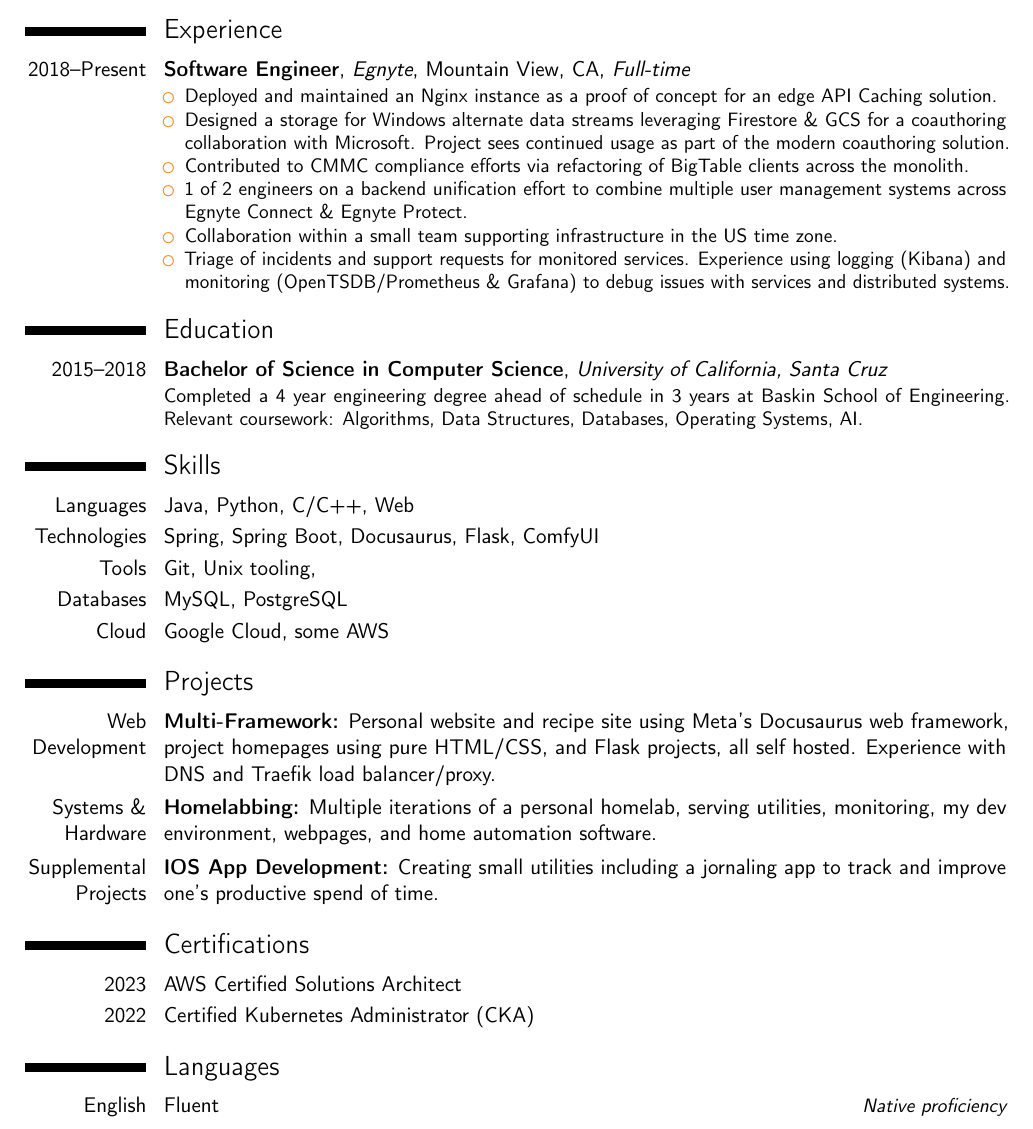
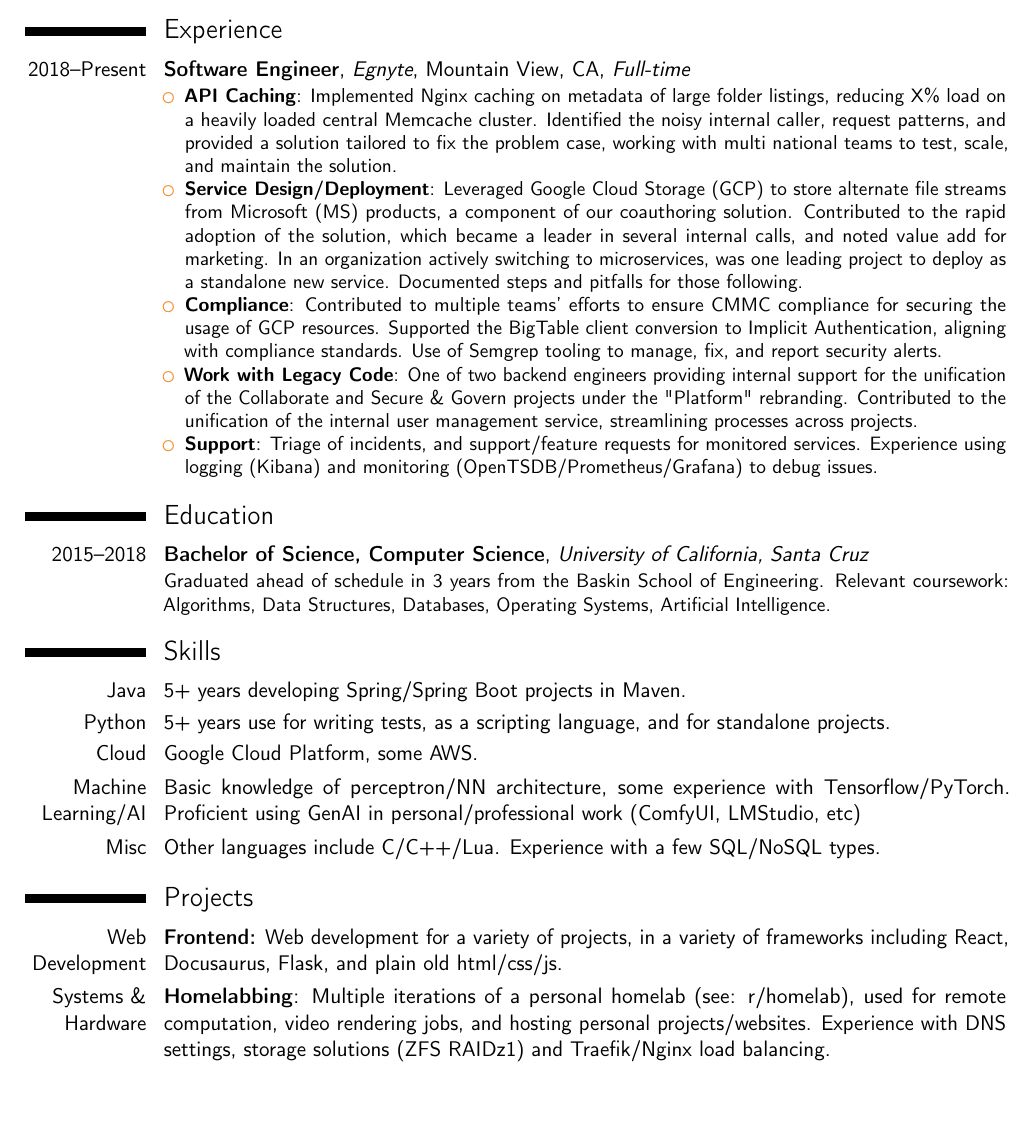
Before and after one commit to runyanjake/resume, a LaTeX CV (jacob-runyan-resume.tex): part of the page, cut so that both start at the same text, the shorter picture padded with empty space. Compiled offline with pdfLaTeX.

Commit message:
Update resume

```diff
--- a/jacob-runyan-resume.tex
+++ b/jacob-runyan-resume.tex
@@ -31,43 +31,43 @@
 
 \cventry{2018--Present}{Software Engineer}{Egnyte}{Mountain View, CA}{\textit{Full-time}}{
 \begin{itemize}
-    \item Deployed and maintained an Nginx instance as a proof of concept for an edge API Caching solution.
-    \item Designed a storage for Windows alternate data streams leveraging Firestore \& GCS for a coauthoring collaboration with Microsoft. Project sees continued usage as part of the modern coauthoring solution.
-    \item Contributed to CMMC compliance efforts via refactoring of BigTable clients across the monolith.
-    \item 1 of 2 engineers on a backend unification effort to combine multiple user management systems across Egnyte Connect \& Egnyte Protect.
-    \item Collaboration within a small team supporting infrastructure in the US time zone.
-    \item Triage of incidents and support requests for monitored services. Experience using logging (Kibana) and monitoring (OpenTSDB/Prometheus \& Grafana) to debug issues with services and distributed systems.
+    \item \textbf{API Caching}:
+    Implemented Nginx caching on metadata of large folder listings, reducing X\% load on a heavily loaded central Memcache cluster.
+    Identified the noisy internal caller, request patterns, and provided a solution tailored to fix the problem case,
+    working with multi national teams to test, scale, and maintain the solution.
+    \item \textbf{Service Design/Deployment}:
+    Leveraged Google Cloud Storage (GCP) to store alternate file streams from Microsoft (MS) products, a component of our coauthoring solution.
+    Contributed to the rapid adoption of the solution, which became a leader in several internal calls, and noted value add for marketing.
+    In an organization actively switching to microservices, was one leading project to deploy as a standalone new service. Documented steps and pitfalls for those following.
+    \item \textbf{Compliance}:
+    Contributed to multiple teams' efforts to ensure CMMC compliance for securing the usage of GCP resources.
+    Supported the BigTable client conversion to Implicit Authentication, aligning with compliance standards.
+    Use of Semgrep tooling to manage, fix, and report security alerts.
+    \item \textbf{Work with Legacy Code}:
+    One of two backend engineers providing internal support for the unification of the Collaborate and Secure \& Govern projects under the "Platform" rebranding.
+    Contributed to the unification of the internal user management service, streamlining processes across projects.
+    \item\textbf{Support}:
+    Triage of incidents, and support/feature requests for monitored services. Experience using logging (Kibana) and monitoring (OpenTSDB/Prometheus/Grafana) to debug issues.
 \end{itemize}}
 
 % Section: Education
 \section{Education}
 
-\cventry{2015--2018}{Bachelor of Science in Computer Science}{University of California, Santa Cruz}{}{}{
-Completed a 4 year engineering degree ahead of schedule in 3 years at Baskin School of Engineering.
-Relevant coursework: Algorithms, Data Structures, Databases, Operating Systems, AI.}
+\cventry{2015--2018}{Bachelor of Science, Computer Science}{University of California, Santa Cruz}{}{}{
+Graduated ahead of schedule in 3 years from the Baskin School of Engineering.
+Relevant coursework: Algorithms, Data Structures, Databases, Operating Systems, Artificial Intelligence.}
 
 % Section: Skills
 \section{Skills}
-\cvitem{Languages}{Java, Python, C/C++, Web}
-\cvitem{Technologies}{Spring, Spring Boot, Docusaurus, Flask, ComfyUI}
-\cvitem{Tools}{Git, Unix tooling, }
-\cvitem{Databases}{MySQL, PostgreSQL}
-\cvitem{Cloud}{Google Cloud, some AWS}
+\cvitem{Java}{5+ years developing Spring/Spring Boot projects in Maven.}
+\cvitem{Python}{5+ years use for writing tests, as a scripting language, and for standalone projects.}
+\cvitem{Cloud}{Google Cloud Platform, some AWS.}
+\cvitem{Machine Learning/AI}{Basic knowledge of perceptron/NN architecture, some experience with Tensorflow/PyTorch. Proficient using GenAI in personal/professional work (ComfyUI, LMStudio, etc)}
+\cvitem{Misc}{Other languages include C/C++/Lua. Experience with a few SQL/NoSQL types.}
 
 % Section: Projects
 \section{Projects}
-\cvitem{Web Development}{\textbf{Multi-Framework:} Personal website and recipe site using Meta's Docusaurus web framework, project homepages using pure HTML/CSS, and Flask projects, all self hosted. Experience with DNS and Traefik load balancer/proxy.}
-\cvitem{Systems \& Hardware}{\textbf{Homelabbing:} Multiple iterations of a personal homelab, serving utilities, monitoring, my dev environment, webpages, and home automation software.}
-\cvitem{Supplemental Projects}{\textbf{IOS App Development:} Creating small utilities including a jornaling app to track and improve one's productive spend of time.}
-
-% Section: Certifications
-\section{Certifications}
-\cvitem{2023}{AWS Certified Solutions Architect}
-\cvitem{2022}{Certified Kubernetes Administrator (CKA)}
-
-% Section: Languages
-\section{Languages}
-\cvitemwithcomment{English}{Fluent}{Native proficiency}
-
+\cvitem{Web Development}{\textbf{Frontend:} Web development for a variety of projects, in a variety of frameworks including React, Docusaurus, Flask, and plain old html/css/js.}
+\cvitem{Systems \& Hardware}{\textbf{Homelabbing}: Multiple iterations of a personal homelab (see: r/homelab), used for remote computation, video rendering jobs, and hosting personal projects/websites. Experience with DNS settings, storage solutions (ZFS RAIDz1) and Traefik/Nginx load balancing.}
 % End of document
 \end{document}
```
Also changed, not shown: jacob-runyan-resume.pdf.
